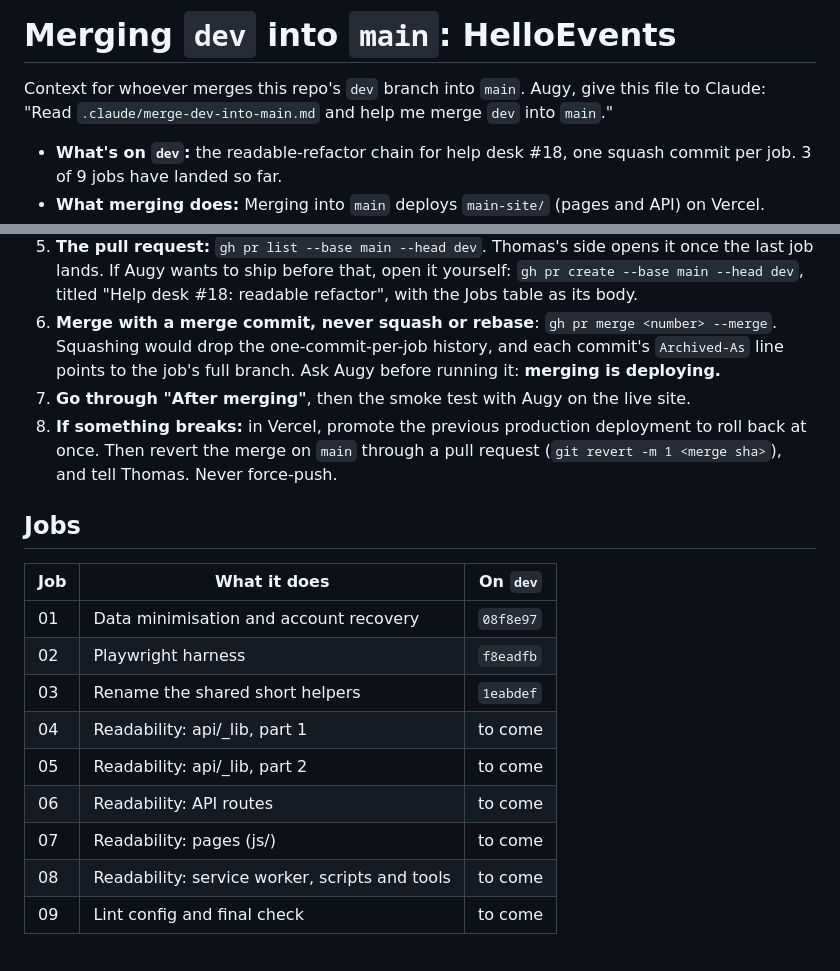
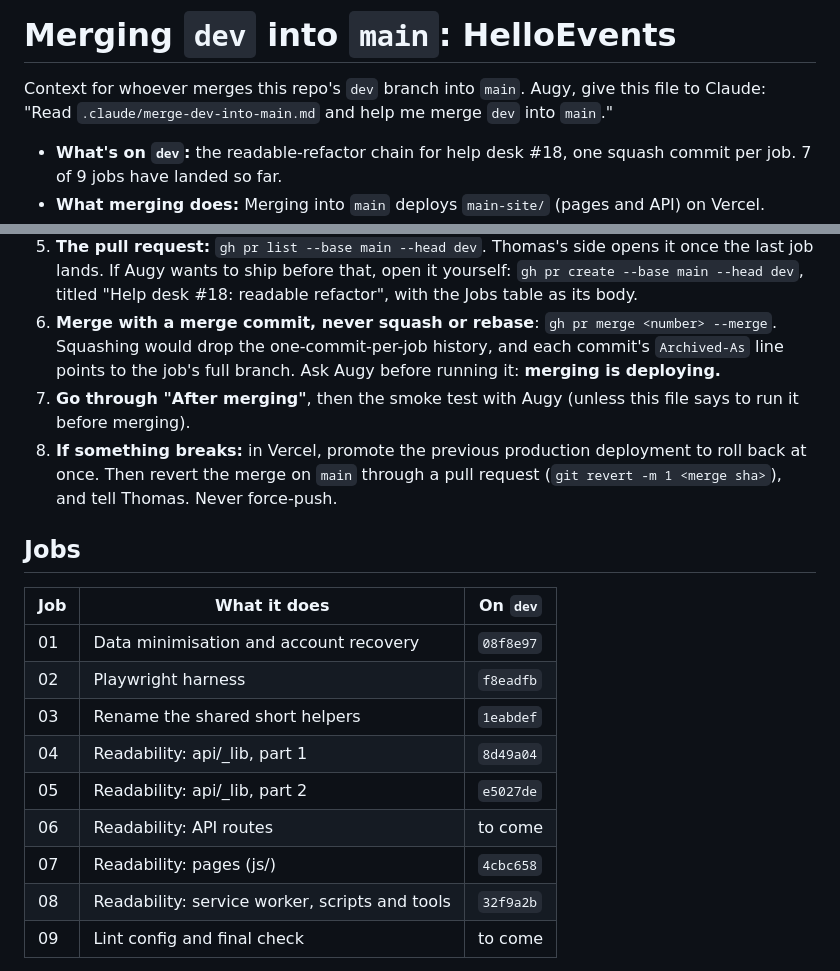
Before and after one commit to augy-studios/gftv-helloevents, a Markdown page: .claude/merge-dev-into-main.md, 2 parts joined by grey strips. GitHub-like rendering.

Commit message:
Merge context: updated for run 4 (help desk readable refactor)

```diff
--- a/.claude/merge-dev-into-main.md
+++ b/.claude/merge-dev-into-main.md
@@ -2,5 +2,5 @@
 
 Context for whoever merges this repo's `dev` branch into `main`. Augy, give this file to Claude: "Read `.claude/merge-dev-into-main.md` and help me merge `dev` into `main`."
 
-- **What's on `dev`:** the readable-refactor chain for help desk #18, one squash commit per job. 3 of 9 jobs have landed so far.
+- **What's on `dev`:** the readable-refactor chain for help desk #18, one squash commit per job. 7 of 9 jobs have landed so far.
 - **What merging does:** Merging into `main` deploys `main-site/` (pages and API) on Vercel.
@@ -16,7 +16,7 @@ Work through these in order, and stop to ask Augy wherever a step says so.
 4. **Go through "Before merging"** with Augy. Steps marked as his (Vercel settings, the database) are his to do by hand; ask him to confirm each one.
 5. **The pull request:** `gh pr list --base main --head dev`. Thomas's side opens it once the last job lands. If Augy wants to ship before that, open it yourself: `gh pr create --base main --head dev`, titled "Help desk #18: readable refactor", with the Jobs table as its body.
 6. **Merge with a merge commit, never squash or rebase**: `gh pr merge <number> --merge`. Squashing would drop the one-commit-per-job history, and each commit's `Archived-As` line points to the job's full branch. Ask Augy before running it: **merging is deploying.**
-7. **Go through "After merging"**, then the smoke test with Augy on the live site.
+7. **Go through "After merging"**, then the smoke test with Augy (unless this file says to run it before merging).
 8. **If something breaks:** in Vercel, promote the previous production deployment to roll back at once. Then revert the merge on `main` through a pull request (`git revert -m 1 <merge sha>`), and tell Thomas. Never force-push.
 
 ## Jobs
@@ -26,11 +26,11 @@ Work through these in order, and stop to ask Augy wherever a step says so.
 | 01 | Data minimisation and account recovery | `08f8e97` |
 | 02 | Playwright harness | `f8eadfb` |
 | 03 | Rename the shared short helpers | `1eabdef` |
-| 04 | Readability: api/_lib, part 1 | to come |
-| 05 | Readability: api/_lib, part 2 | to come |
+| 04 | Readability: api/_lib, part 1 | `8d49a04` |
+| 05 | Readability: api/_lib, part 2 | `e5027de` |
 | 06 | Readability: API routes | to come |
-| 07 | Readability: pages (js/) | to come |
-| 08 | Readability: service worker, scripts and tools | to come |
+| 07 | Readability: pages (js/) | `4cbc658` |
+| 08 | Readability: service worker, scripts and tools | `32f9a2b` |
 | 09 | Lint config and final check | to come |
 
 Each job's commit message lists what changed and how it was reviewed. The full branch is kept at `refs/archive/<job-id>`: `git fetch origin 'refs/archive/*:refs/archive/*'` to see them.
```
Also changed, not shown: other parts of .claude/merge-dev-into-main.md (+1 -1 lines).
